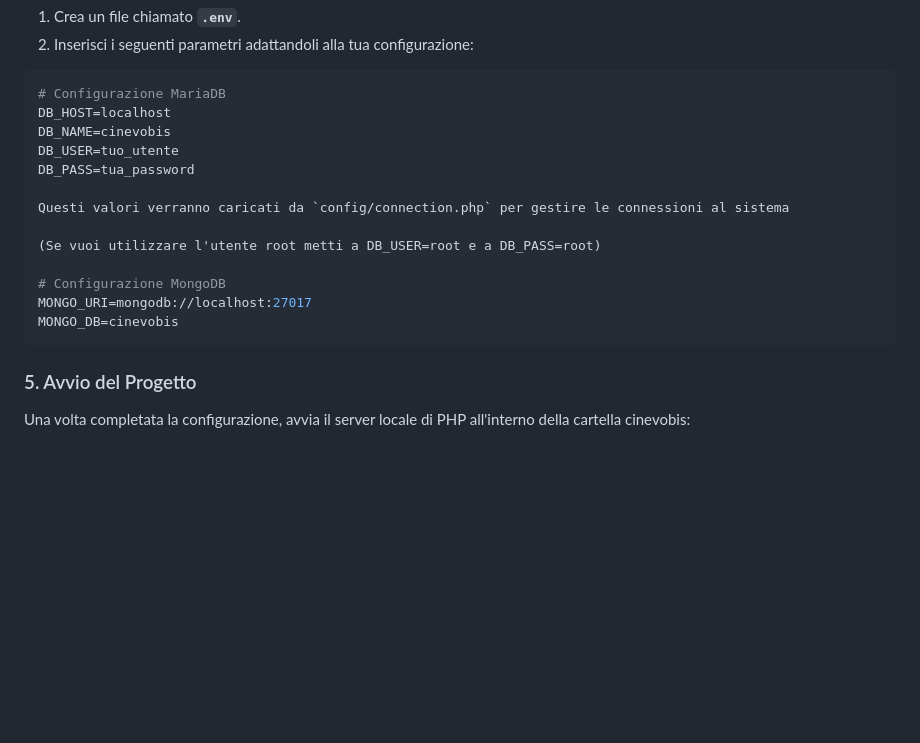
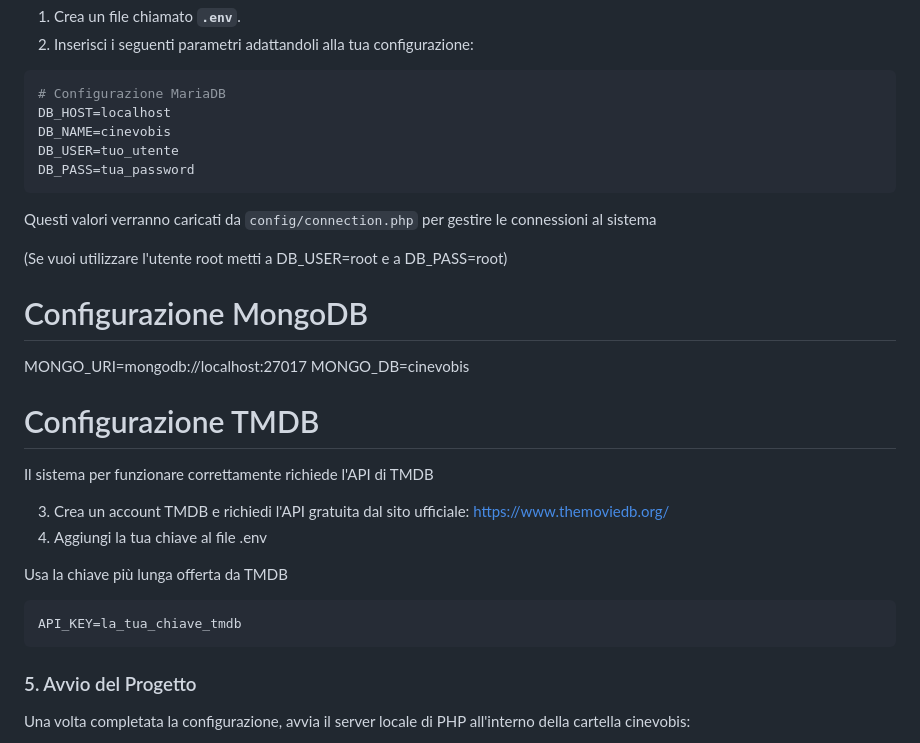
Before and after one commit to alexiomagnus/cinevobis, a Markdown page: README.md, the part around the change. GitHub-like rendering; blank space fills up the shorter version.

Commit message:
docs: update README with TMDB API configuration instructions

````diff
--- a/README.md
+++ b/README.md
@@ -72,6 +72,7 @@ DB_HOST=localhost
 DB_NAME=cinevobis
 DB_USER=tuo_utente
 DB_PASS=tua_password
+```
 
 Questi valori verranno caricati da `config/connection.php` per gestire le connessioni al sistema
 
@@ -80,6 +81,18 @@ Questi valori verranno caricati da `config/connection.php` per gestire le connes
 # Configurazione MongoDB
 MONGO_URI=mongodb://localhost:27017
 MONGO_DB=cinevobis
+
+
+# Configurazione TMDB
+Il sistema per funzionare correttamente richiede l'API di TMDB
+
+3.  Crea un account TMDB e richiedi l'API gratuita dal sito ufficiale: https://www.themoviedb.org/
+4.  Aggiungi la tua chiave al file .env
+
+Usa la chiave più lunga offerta da TMDB
+
+```env
+API_KEY=la_tua_chiave_tmdb
 ```
 
 ### 5. Avvio del Progetto
````
